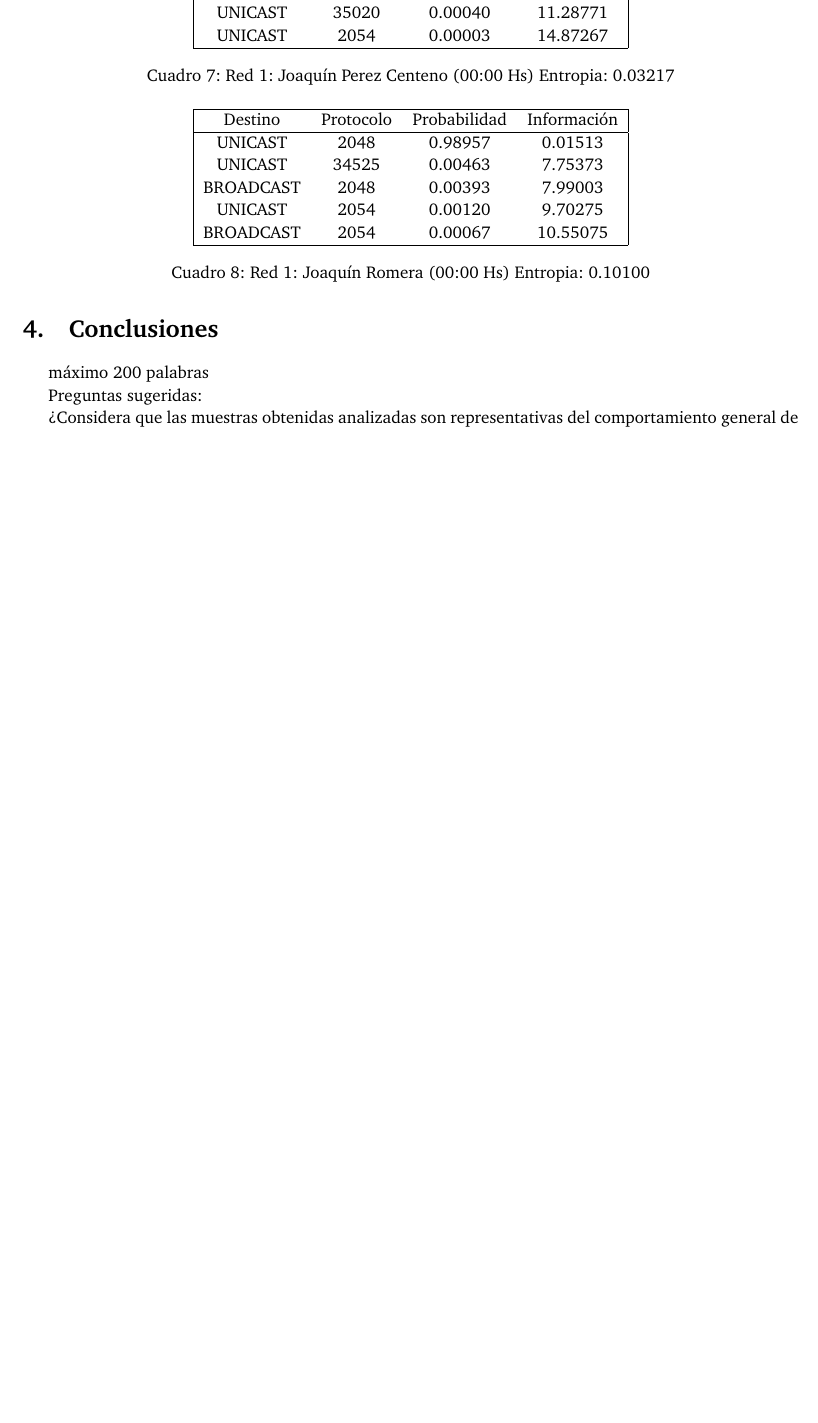
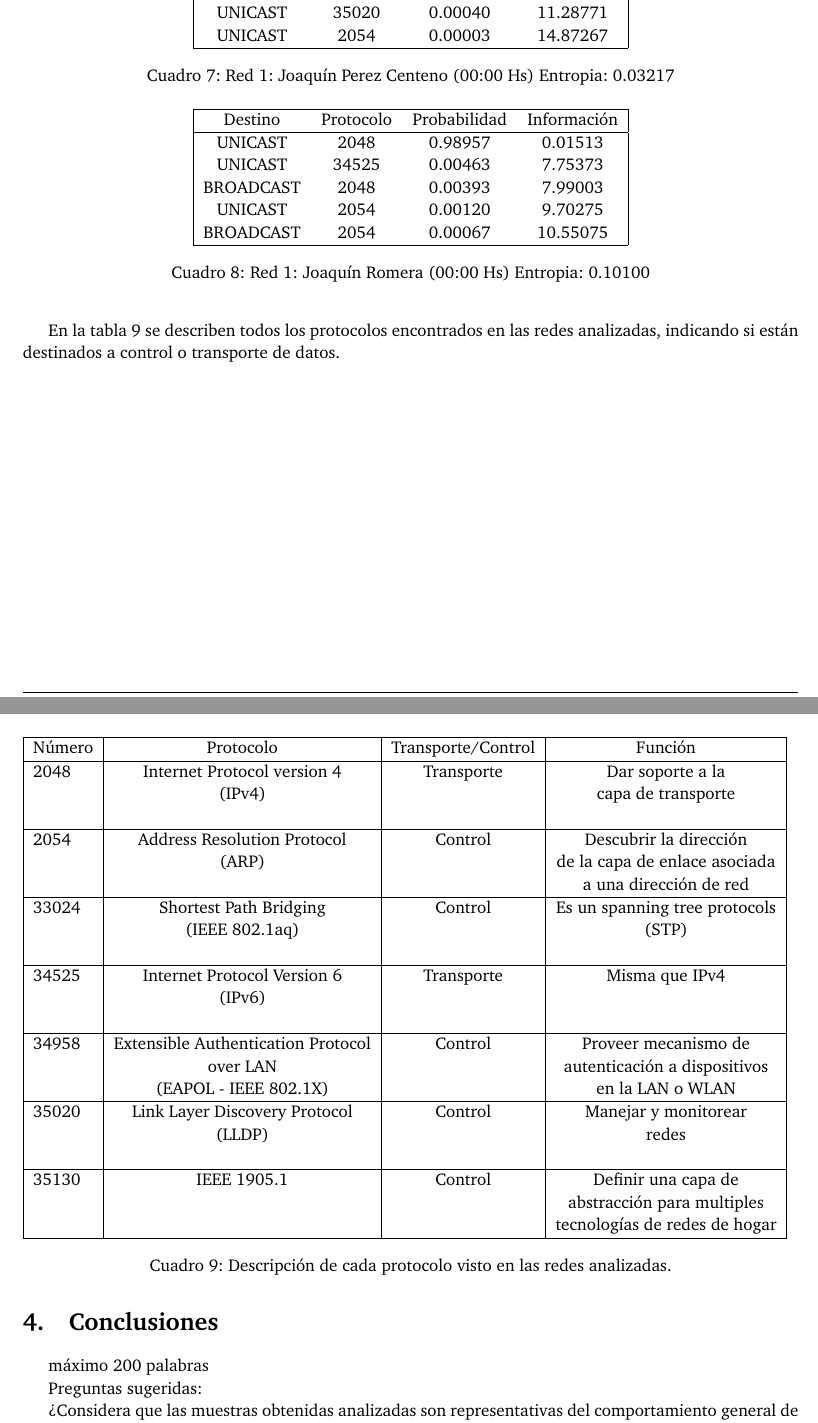
Before and after one commit to joaromera/networks-and-information-theory, a LaTeX document (informe/informe.tex, which reads informe/2-resultados.tex): part of page 6 of 7 before the commit and two parts of pages 6 and 7 of 8 after it, the two joined at a grey line, cut so that both start at the same text, the shorter picture padded with empty space. Compiled offline with pdfLaTeX.

Commit message:
Agregar tabla que describe cada protocolo encontrado

```diff
--- a/informe/2-resultados.tex
+++ b/informe/2-resultados.tex
@@ -166,3 +166,44 @@ realizadas a las 00:00hs.
     \caption{Red 1: Joaquín Romera (00:00 Hs) Entropia: 0.10100}
     \label{table:1}
 \end{table}
+
+En la tabla \ref{table:desc_protocolos} se describen todos los protocolos encontrados en las redes analizadas, indicando si están destinados a control o transporte de datos.
+
+\begin{table}[h!]
+    %\centering
+\begin{tabular}{| l | c | c | c |}
+  \hline
+  Número & Protocolo & Transporte/Control & Función \\
+  \hline
+  2048 & Internet Protocol version 4 & Transporte & Dar soporte  a la \\
+       & (IPv4) &   &  capa de transporte       \\
+       &        &   &                           \\
+  \hline
+  2054 & Address Resolution Protocol & Control  & Descubrir la dirección  \\
+       & (ARP) &    &  de la capa de enlace asociada      \\
+       &        &   &  a una dirección de red             \\
+  \hline
+  33024 & Shortest Path Bridging & Control & Es un spanning tree protocols \\
+       & (IEEE 802.1aq) &    & (STP)        \\
+       &        &   &                           \\
+  \hline
+  34525 & Internet Protocol Version 6 & Transporte & Misma que IPv4 \\
+       & (IPv6) &   &         \\
+       &        &   &                           \\
+  \hline
+  34958 & Extensible Authentication Protocol & Control & Proveer mecanismo de \\
+       & over LAN &     &  autenticación a dispositivos        \\
+       & (EAPOL - IEEE 802.1X)       &   & en la LAN o WLAN     \\
+  \hline
+  35020 & Link Layer Discovery Protocol & Control & Manejar y monitorear \\
+       & (LLDP) &  & redes          \\
+       &        &   &                           \\
+  \hline
+  35130 & IEEE 1905.1 & Control & Definir una capa de  \\
+       &  &   &  abstracción para multiples  \\
+       &        &   &  tecnologías de redes de hogar         \\
+  \hline
+\end{tabular}
+\caption{Descripción de cada protocolo visto en las redes analizadas.}
+\label{table:desc_protocolos}
+\end{table}
```
